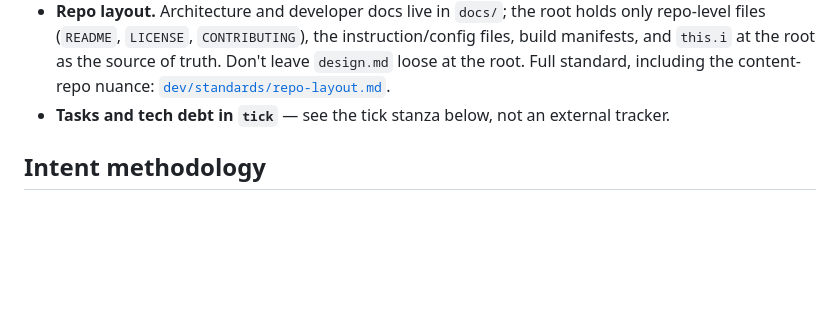
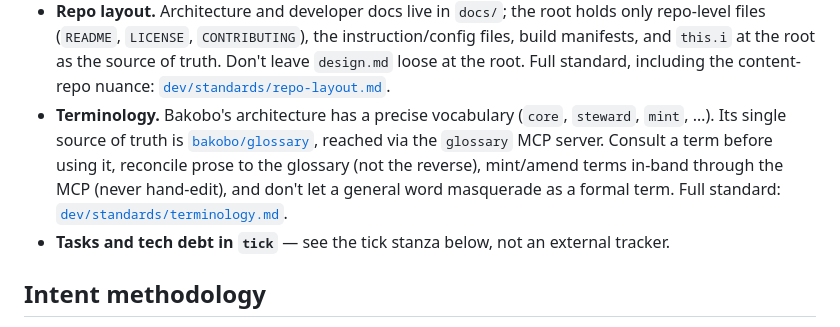
Before and after one commit to bakobo/cesrview, a Markdown page: AGENTS.md, the part around the change. GitHub-like rendering; blank space fills up the shorter version.

Commit message:
AGENTS: add Tier-1 terminology rule (propagate from dev/template)
The Tier-1 block is the discovery guarantee — the terminology rule only reaches an agent if it is physically present in every repo, not just new ones from the template. This inserts the same always-on bullet (consult the glossary, reconcile to it, mint in-band, don't let a general word masquerade as a term) beside the other standards, pointing at dev/standards/terminology.md.

Co-Authored-By: Claude Opus 4.8 (1M context) <noreply@anthropic.com>
Signed-off-by: Daniel Hardman <daniel.hardman@gmail.com>

```diff
--- a/AGENTS.md
+++ b/AGENTS.md
@@ -15,6 +15,11 @@ work: `git clone --depth 1 https://github.com/bakobo/dev`. Always on:
   files (`README`, `LICENSE`, `CONTRIBUTING`), the instruction/config files, build manifests, and
   `this.i` at the root as the source of truth. Don't leave `design.md` loose at the root. Full
   standard, including the content-repo nuance: [`dev/standards/repo-layout.md`](../dev/standards/repo-layout.md).
+- **Terminology.** Bakobo's architecture has a precise vocabulary (`core`, `steward`, `mint`, …). Its
+  single source of truth is [`bakobo/glossary`](https://github.com/bakobo/glossary), reached via the
+  `glossary` MCP server. Consult a term before using it, reconcile prose to the glossary (not the
+  reverse), mint/amend terms in-band through the MCP (never hand-edit), and don't let a general word
+  masquerade as a formal term. Full standard: [`dev/standards/terminology.md`](../dev/standards/terminology.md).
 - **Tasks and tech debt in `tick`** — see the tick stanza below, not an external tracker.
 
 ## Intent methodology
```
